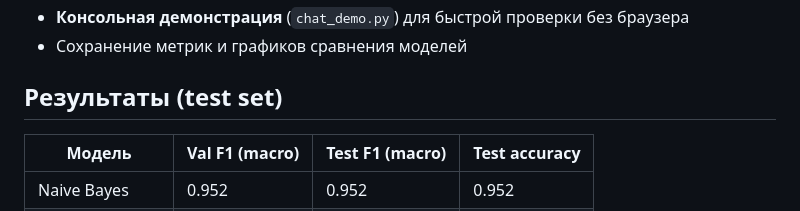
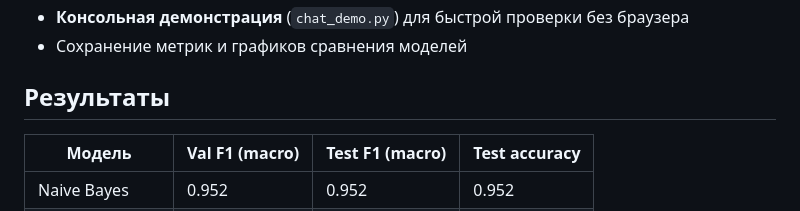
Before and after one commit to lidia-dontsova/classification_of_text_styles, a Markdown page: README.md, the part around the change. Drawn GitHub-style.

Commit message:
refactor

```diff
--- a/README.md
+++ b/README.md
@@ -25,7 +25,7 @@
 - **Консольная демонстрация** (`chat_demo.py`) для быстрой проверки без браузера
 - Сохранение метрик и графиков сравнения моделей
 
-## Результаты (test set)
+## Результаты
 
 | Модель | Val F1 (macro) | Test F1 (macro) | Test accuracy |
 |--------|----------------|-----------------|---------------|
```
